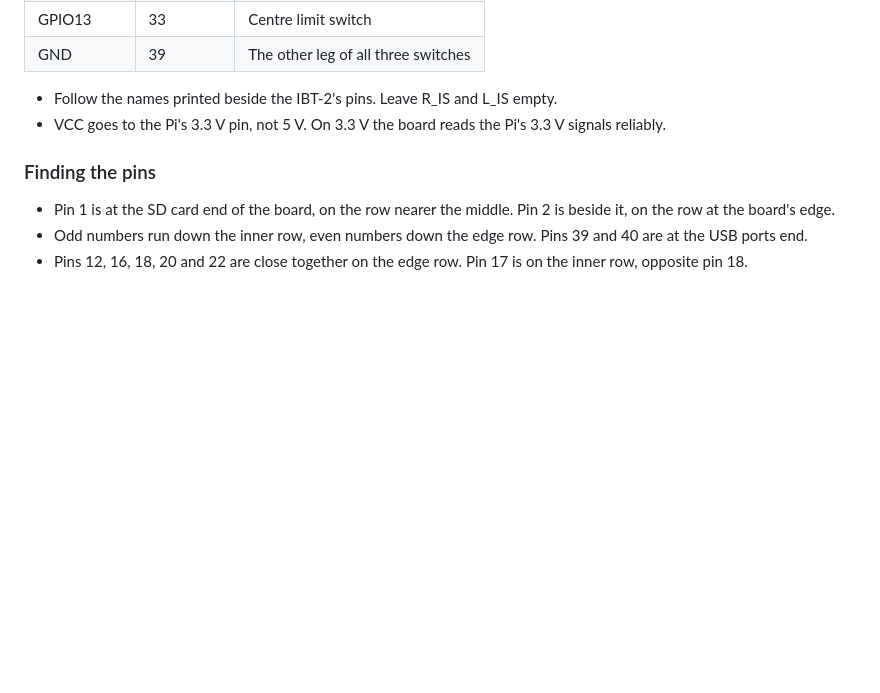
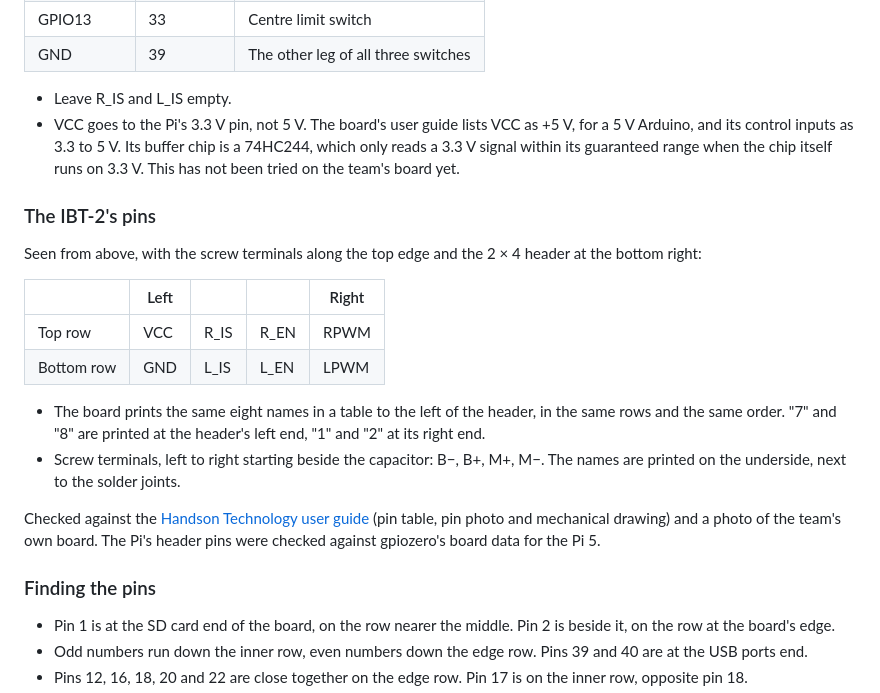
Before and after one commit to ConnorSawaya/SightSense, a Markdown page: hardware/wiring.md, the part around the change. Rendered like a GitHub page; blank space fills up the shorter version.

Commit message:
Record where each IBT-2 pin physically sits, and why VCC is on 3.3 V
The header's two rows and the screw terminal order, checked against the
board's user guide and a photo of the team's board. Notes that the
3.3 V choice for VCC is reasoned from the buffer chip and not yet tried.

```diff
--- a/hardware/wiring.md
+++ b/hardware/wiring.md
@@ -47,8 +47,22 @@ GPIO numbers are BCM numbers. The header pin is the position on the 40-pin heade
 | GPIO13 | 33 | Centre limit switch |
 | GND | 39 | The other leg of all three switches |
 
-- Follow the names printed beside the IBT-2's pins. Leave R_IS and L_IS empty.
-- VCC goes to the Pi's 3.3 V pin, not 5 V. On 3.3 V the board reads the Pi's 3.3 V signals reliably.
+- Leave R_IS and L_IS empty.
+- VCC goes to the Pi's 3.3 V pin, not 5 V. The board's user guide lists VCC as +5 V, for a 5 V Arduino, and its control inputs as 3.3 to 5 V. Its buffer chip is a 74HC244, which only reads a 3.3 V signal within its guaranteed range when the chip itself runs on 3.3 V. This has not been tried on the team's board yet.
+
+### The IBT-2's pins
+
+Seen from above, with the screw terminals along the top edge and the 2 × 4 header at the bottom right:
+
+| | Left | | | Right |
+| --- | --- | --- | --- | --- |
+| Top row | VCC | R_IS | R_EN | RPWM |
+| Bottom row | GND | L_IS | L_EN | LPWM |
+
+- The board prints the same eight names in a table to the left of the header, in the same rows and the same order. "7" and "8" are printed at the header's left end, "1" and "2" at its right end.
+- Screw terminals, left to right starting beside the capacitor: B−, B+, M+, M−. The names are printed on the underside, next to the solder joints.
+
+Checked against the [Handson Technology user guide](https://cdn.hackaday.io/files/1936598285506656/BTS7960%20Motor%20Driver.pdf) (pin table, pin photo and mechanical drawing) and a photo of the team's own board. The Pi's header pins were checked against gpiozero's board data for the Pi 5.
 
 ### Finding the pins
 
```
